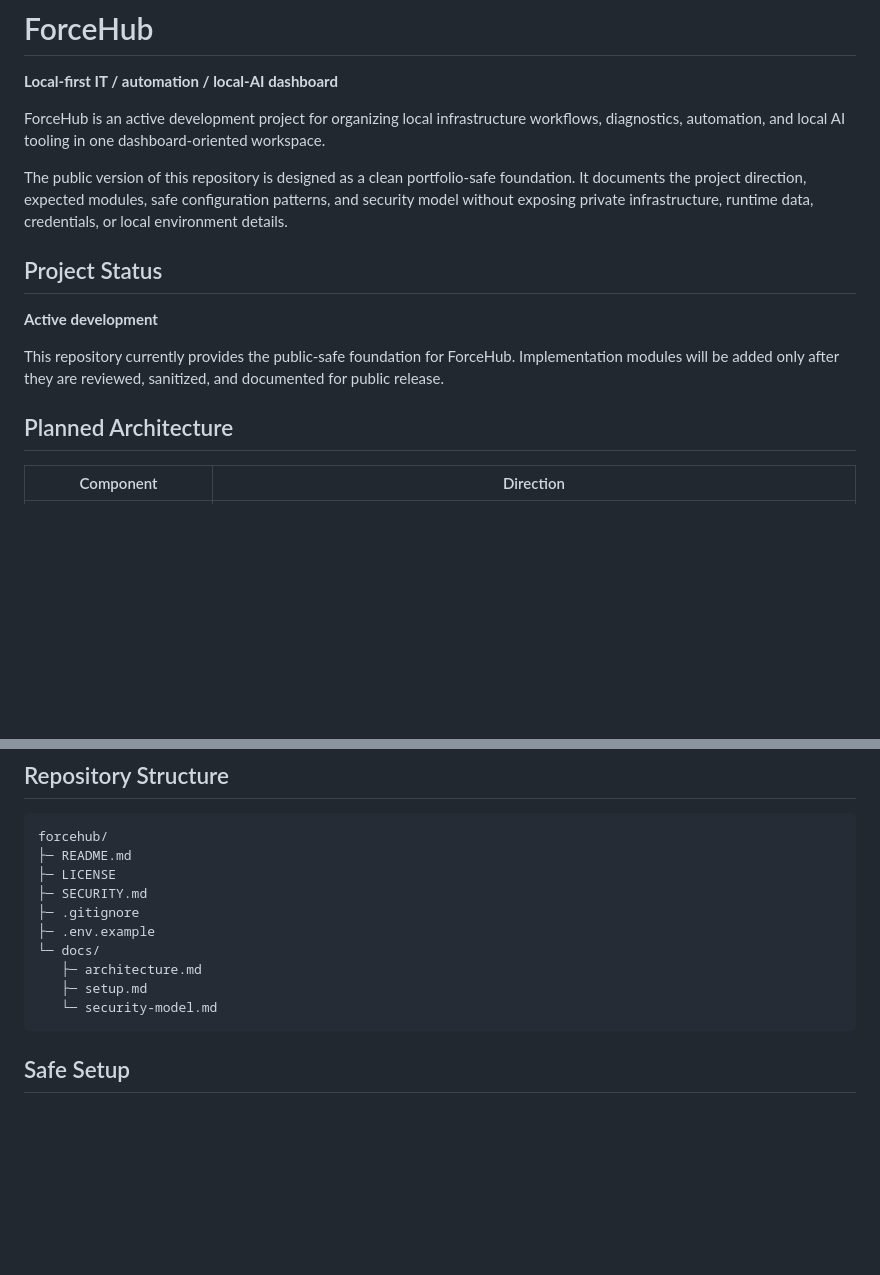
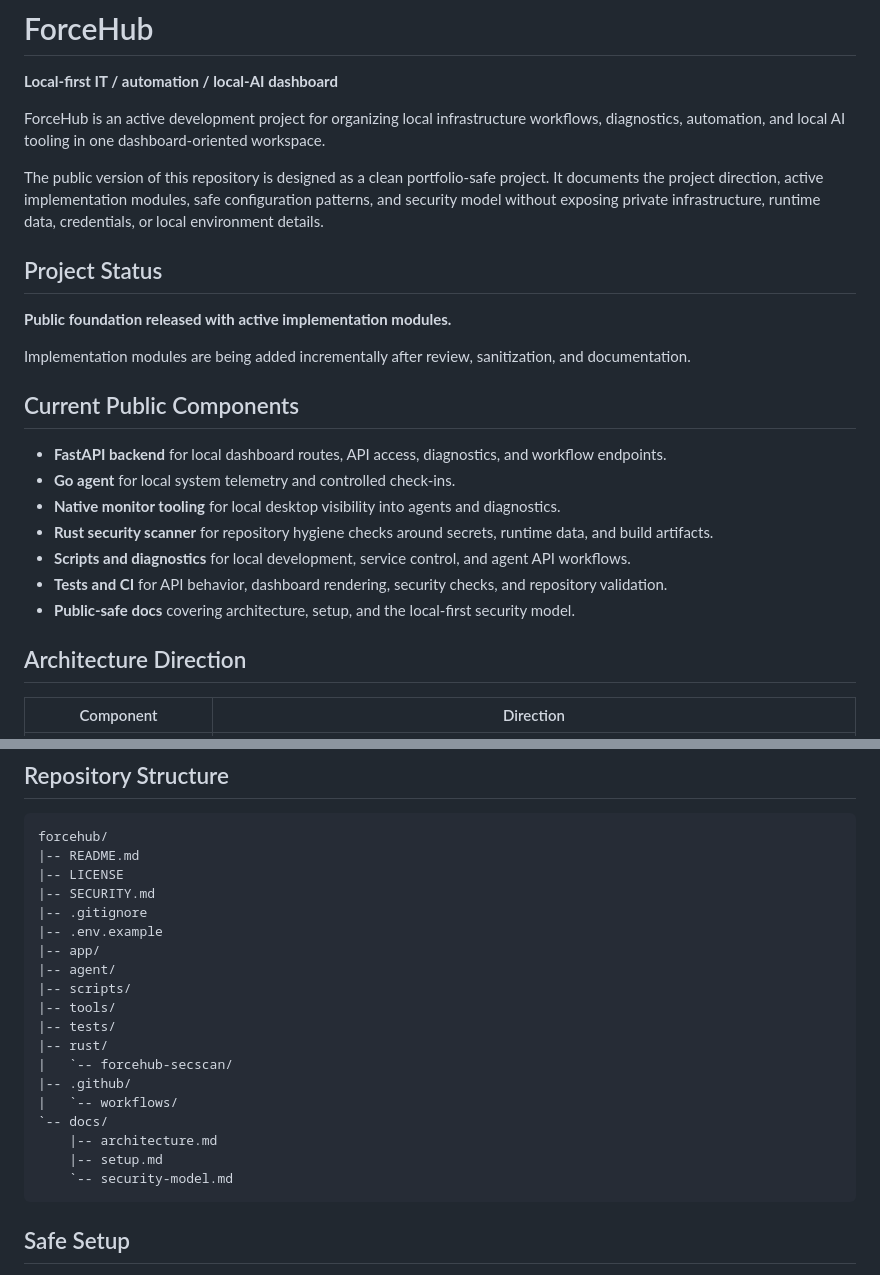
Before and after one commit to ForcelineHD/forcehub, a Markdown page: README.md, 2 parts joined by grey strips. Drawn GitHub-style; blank space fills up the shorter version.

Commit message:
Update ForceHub README to reflect public components (#11)
Co-authored-by: ForcelineHD <ForcelineHD@users.noreply.github.com>

````diff
--- a/README.md
+++ b/README.md
@@ -4,15 +4,25 @@
 
 ForceHub is an active development project for organizing local infrastructure workflows, diagnostics, automation, and local AI tooling in one dashboard-oriented workspace.
 
-The public version of this repository is designed as a clean portfolio-safe foundation. It documents the project direction, expected modules, safe configuration patterns, and security model without exposing private infrastructure, runtime data, credentials, or local environment details.
+The public version of this repository is designed as a clean portfolio-safe project. It documents the project direction, active implementation modules, safe configuration patterns, and security model without exposing private infrastructure, runtime data, credentials, or local environment details.
 
 ## Project Status
 
-**Active development**
+**Public foundation released with active implementation modules.**
 
-This repository currently provides the public-safe foundation for ForceHub. Implementation modules will be added only after they are reviewed, sanitized, and documented for public release.
+Implementation modules are being added incrementally after review, sanitization, and documentation.
 
-## Planned Architecture
+## Current Public Components
+
+- **FastAPI backend** for local dashboard routes, API access, diagnostics, and workflow endpoints.
+- **Go agent** for local system telemetry and controlled check-ins.
+- **Native monitor tooling** for local desktop visibility into agents and diagnostics.
+- **Rust security scanner** for repository hygiene checks around secrets, runtime data, and build artifacts.
+- **Scripts and diagnostics** for local development, service control, and agent API workflows.
+- **Tests and CI** for API behavior, dashboard rendering, security checks, and repository validation.
+- **Public-safe docs** covering architecture, setup, and the local-first security model.
+
+## Architecture Direction
 
 | Component | Direction |
 |---|---|
@@ -45,15 +55,24 @@ This repository currently provides the public-safe foundation for ForceHub. Impl
 
 ```text
 forcehub/
-├─ README.md
-├─ LICENSE
-├─ SECURITY.md
-├─ .gitignore
-├─ .env.example
-└─ docs/
-   ├─ architecture.md
-   ├─ setup.md
-   └─ security-model.md
+|-- README.md
+|-- LICENSE
+|-- SECURITY.md
+|-- .gitignore
+|-- .env.example
+|-- app/
+|-- agent/
+|-- scripts/
+|-- tools/
+|-- tests/
+|-- rust/
+|   `-- forcehub-secscan/
+|-- .github/
+|   `-- workflows/
+`-- docs/
+    |-- architecture.md
+    |-- setup.md
+    `-- security-model.md
 ```
 
 ## Safe Setup
````
